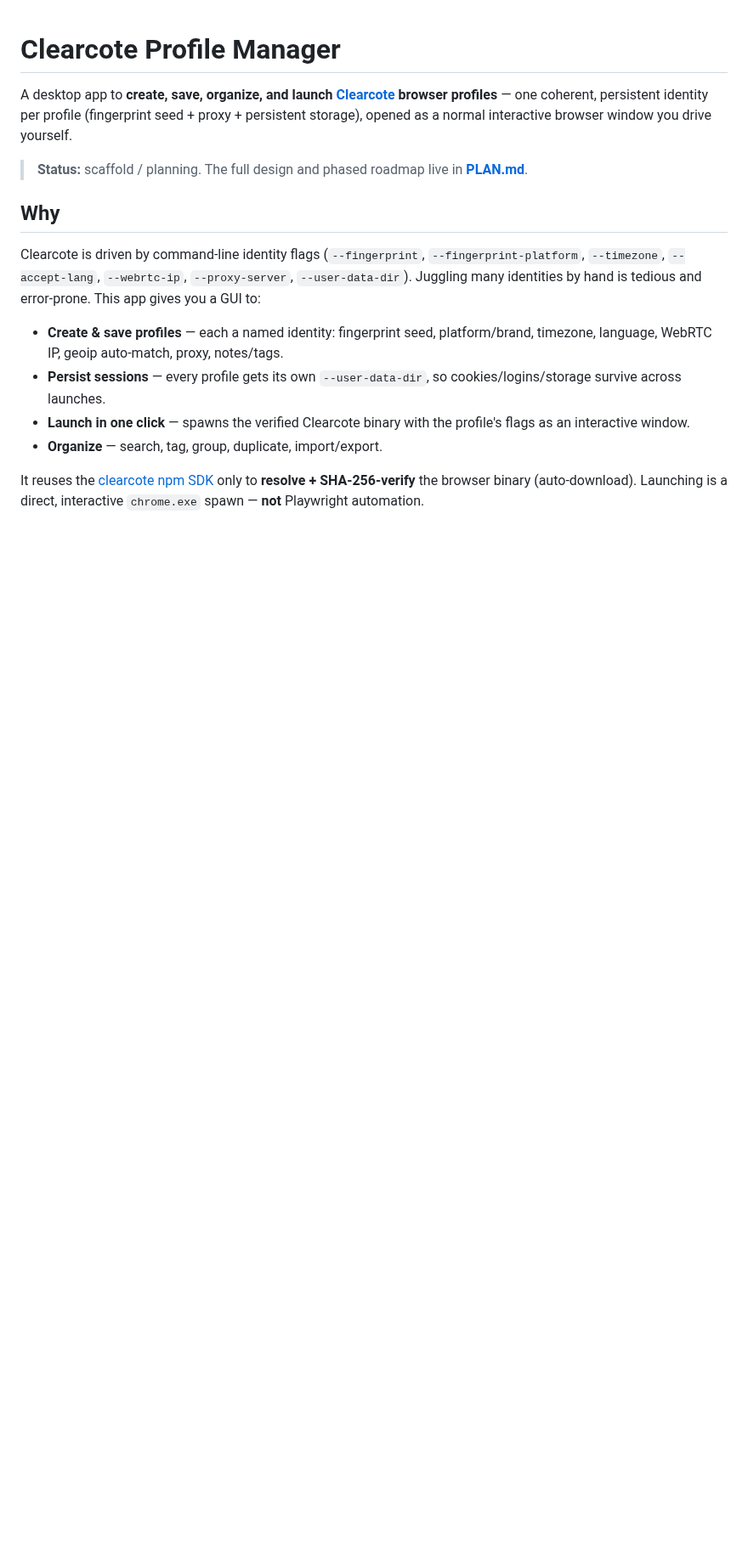
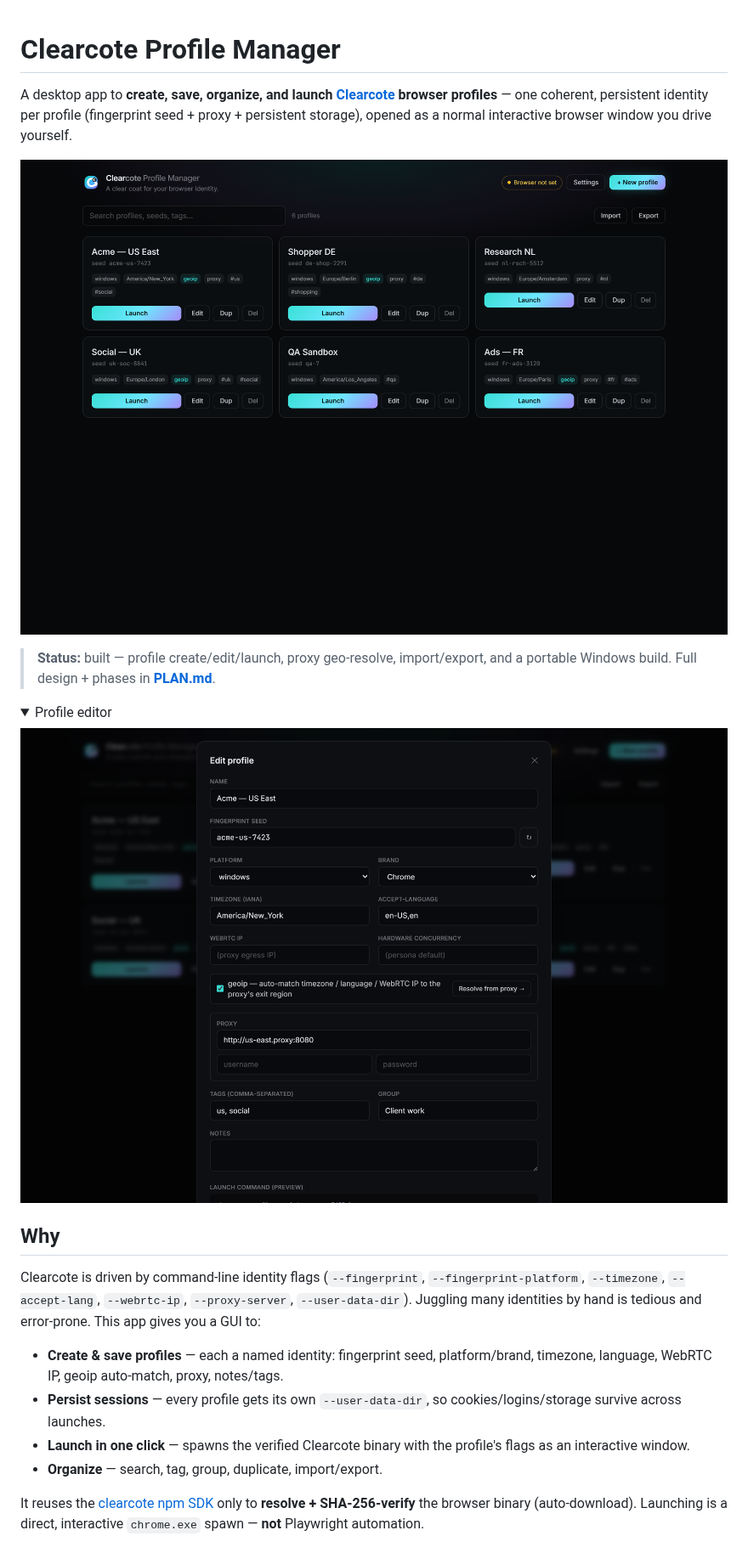
Before and after one commit to clearcotelabs/clearcote-profile-manager, a Markdown page: README.md, the part around the change. Shown at 85% size. GitHub-like rendering; pictures changed too: docs/screenshots/editor.png (added), docs/screenshots/profile-manager.png (added); folded sections open; blank space fills up the shorter version.

Commit message:
docs: add profile-manager screenshots (main + editor) to README

```diff
--- a/README.md
+++ b/README.md
@@ -2,7 +2,16 @@
 
 A desktop app to **create, save, organize, and launch [Clearcote](https://github.com/clearcotelabs/clearcote-browser) browser profiles** — one coherent, persistent identity per profile (fingerprint seed + proxy + persistent storage), opened as a normal interactive browser window you drive yourself.
 
-> **Status:** scaffold / planning. The full design and phased roadmap live in **[PLAN.md](PLAN.md)**.
+![Clearcote Profile Manager](docs/screenshots/profile-manager.png)
+
+> **Status:** built — profile create/edit/launch, proxy geo-resolve, import/export, and a portable Windows build. Full design + phases in **[PLAN.md](PLAN.md)**.
+
+<details>
+<summary>Profile editor</summary>
+
+![Profile editor](docs/screenshots/editor.png)
+
+</details>
 
 ## Why
 
```
